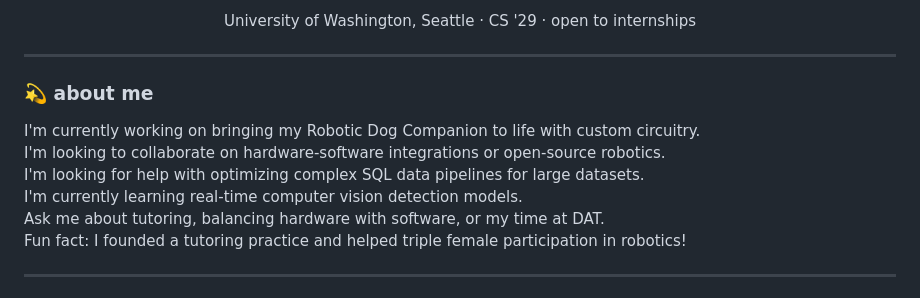
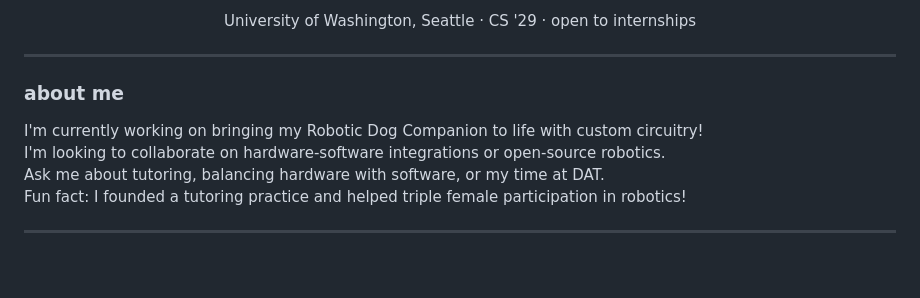
Before and after one commit to maiawomack/maiawomack, a Markdown page: README.md, the part around one of its changes. Drawn GitHub-style; blank space fills up the shorter version.

Commit message:
Revise README sections and format GitHub stats
Updated the 'about me', 'socials', and 'tech stack' sections. Replaced GitHub stats images with a table format.

```diff
--- a/README.md
+++ b/README.md
@@ -9,11 +9,9 @@ University of Washington, Seattle · CS '29 · open to internships
 
 ---
 
-### 💫 about me
-I'm currently working on bringing my Robotic Dog Companion to life with custom circuitry.<br>
+### about me
+I'm currently working on bringing my Robotic Dog Companion to life with custom circuitry!<br>
 I'm looking to collaborate on hardware-software integrations or open-source robotics.<br>
-I'm looking for help with optimizing complex SQL data pipelines for large datasets.<br>
-I'm currently learning real-time computer vision detection models.<br>
 Ask me about tutoring, balancing hardware with software, or my time at DAT.<br>
 Fun fact: I founded a tutoring practice and helped triple female participation in robotics!
 
```
Also changed, not shown: other parts of README.md (+12 -22 lines).
